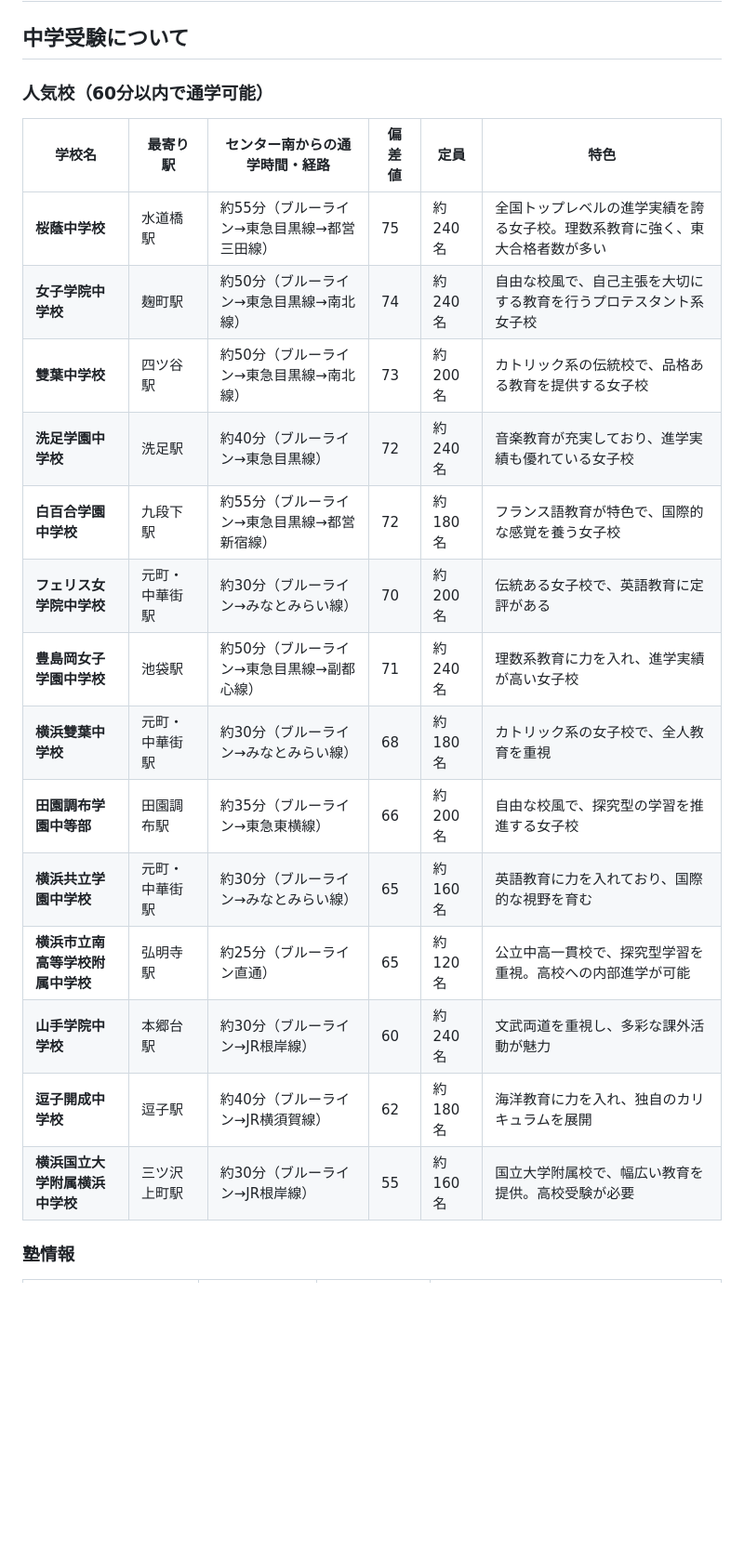
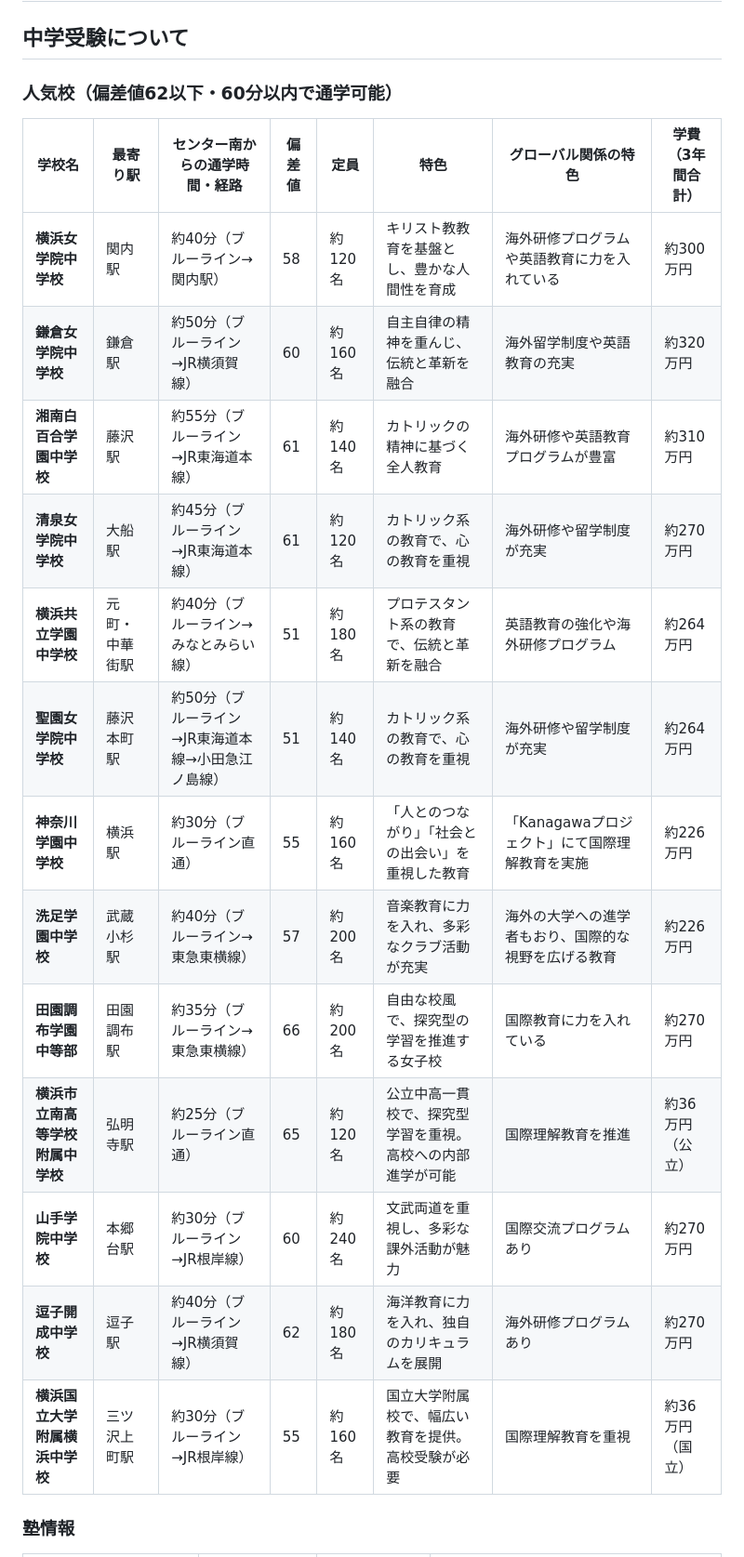
Before and after one commit to daikipanahmi/school-plan, a Markdown page: センター南エリア_中学高校受験情報.md, the part around one of its changes. Shown at 93% size. Rendered like a GitHub page; blank space fills up the shorter version.

```diff
--- a/センター南エリア_中学高校受験情報.md
+++ b/センター南エリア_中学高校受験情報.md
@@ -2,24 +2,23 @@
 
 ## 中学受験について
 
-### 人気校（60分以内で通学可能）
+### 人気校（偏差値62以下・60分以内で通学可能）
 
-| 学校名 | 最寄り駅 | センター南からの通学時間・経路 | 偏差値 | 定員 | 特色 |
-|---|---|---|---|---|---|
-| **桜蔭中学校** | 水道橋駅 | 約55分（ブルーライン→東急目黒線→都営三田線） | 75 | 約240名 | 全国トップレベルの進学実績を誇る女子校。理数系教育に強く、東大合格者数が多い |
-| **女子学院中学校** | 麹町駅 | 約50分（ブルーライン→東急目黒線→南北線） | 74 | 約240名 | 自由な校風で、自己主張を大切にする教育を行うプロテスタント系女子校 |
-| **雙葉中学校** | 四ツ谷駅 | 約50分（ブルーライン→東急目黒線→南北線） | 73 | 約200名 | カトリック系の伝統校で、品格ある教育を提供する女子校 |
-| **洗足学園中学校** | 洗足駅 | 約40分（ブルーライン→東急目黒線） | 72 | 約240名 | 音楽教育が充実しており、進学実績も優れている女子校 |
-| **白百合学園中学校** | 九段下駅 | 約55分（ブルーライン→東急目黒線→都営新宿線） | 72 | 約180名 | フランス語教育が特色で、国際的な感覚を養う女子校 |
-| **フェリス女学院中学校** | 元町・中華街駅 | 約30分（ブルーライン→みなとみらい線） | 70 | 約200名 | 伝統ある女子校で、英語教育に定評がある |
-| **豊島岡女子学園中学校** | 池袋駅 | 約50分（ブルーライン→東急目黒線→副都心線） | 71 | 約240名 | 理数系教育に力を入れ、進学実績が高い女子校 |
-| **横浜雙葉中学校** | 元町・中華街駅 | 約30分（ブルーライン→みなとみらい線） | 68 | 約180名 | カトリック系の女子校で、全人教育を重視 |
-| **田園調布学園中等部** | 田園調布駅 | 約35分（ブルーライン→東急東横線） | 66 | 約200名 | 自由な校風で、探究型の学習を推進する女子校 |
-| **横浜共立学園中学校** | 元町・中華街駅 | 約30分（ブルーライン→みなとみらい線） | 65 | 約160名 | 英語教育に力を入れており、国際的な視野を育む |
-| **横浜市立南高等学校附属中学校** | 弘明寺駅 | 約25分（ブルーライン直通） | 65 | 約120名 | 公立中高一貫校で、探究型学習を重視。高校への内部進学が可能 |
-| **山手学院中学校** | 本郷台駅 | 約30分（ブルーライン→JR根岸線） | 60 | 約240名 | 文武両道を重視し、多彩な課外活動が魅力 |
-| **逗子開成中学校** | 逗子駅 | 約40分（ブルーライン→JR横須賀線） | 62 | 約180名 | 海洋教育に力を入れ、独自のカリキュラムを展開 |
-| **横浜国立大学附属横浜中学校** | 三ツ沢上町駅 | 約30分（ブルーライン→JR根岸線） | 55 | 約160名 | 国立大学附属校で、幅広い教育を提供。高校受験が必要 |
+| 学校名 | 最寄り駅 | センター南からの通学時間・経路 | 偏差値 | 定員 | 特色 | グローバル関係の特色 | 学費（3年間合計） |
+|---|---|---|---|---|---|---|---|
+| **横浜女学院中学校** | 関内駅 | 約40分（ブルーライン→関内駅） | 58 | 約120名 | キリスト教教育を基盤とし、豊かな人間性を育成 | 海外研修プログラムや英語教育に力を入れている | 約300万円 |
+| **鎌倉女学院中学校** | 鎌倉駅 | 約50分（ブルーライン→JR横須賀線） | 60 | 約160名 | 自主自律の精神を重んじ、伝統と革新を融合 | 海外留学制度や英語教育の充実 | 約320万円 |
+| **湘南白百合学園中学校** | 藤沢駅 | 約55分（ブルーライン→JR東海道本線） | 61 | 約140名 | カトリックの精神に基づく全人教育 | 海外研修や英語教育プログラムが豊富 | 約310万円 |
+| **清泉女学院中学校** | 大船駅 | 約45分（ブルーライン→JR東海道本線） | 61 | 約120名 | カトリック系の教育で、心の教育を重視 | 海外研修や留学制度が充実 | 約270万円 |
+| **横浜共立学園中学校** | 元町・中華街駅 | 約40分（ブルーライン→みなとみらい線） | 51 | 約180名 | プロテスタント系の教育で、伝統と革新を融合 | 英語教育の強化や海外研修プログラム | 約264万円 |
+| **聖園女学院中学校** | 藤沢本町駅 | 約50分（ブルーライン→JR東海道本線→小田急江ノ島線） | 51 | 約140名 | カトリック系の教育で、心の教育を重視 | 海外研修や留学制度が充実 | 約264万円 |
+| **神奈川学園中学校** | 横浜駅 | 約30分（ブルーライン直通） | 55 | 約160名 | 「人とのつながり」「社会との出会い」を重視した教育 | 「Kanagawaプロジェクト」にて国際理解教育を実施 | 約226万円 |
+| **洗足学園中学校** | 武蔵小杉駅 | 約40分（ブルーライン→東急東横線） | 57 | 約200名 | 音楽教育に力を入れ、多彩なクラブ活動が充実 | 海外の大学への進学者もおり、国際的な視野を広げる教育 | 約226万円 |
+| **田園調布学園中等部** | 田園調布駅 | 約35分（ブルーライン→東急東横線） | 66 | 約200名 | 自由な校風で、探究型の学習を推進する女子校 | 国際教育に力を入れている | 約270万円 |
+| **横浜市立南高等学校附属中学校** | 弘明寺駅 | 約25分（ブルーライン直通） | 65 | 約120名 | 公立中高一貫校で、探究型学習を重視。高校への内部進学が可能 | 国際理解教育を推進 | 約36万円（公立） |
+| **山手学院中学校** | 本郷台駅 | 約30分（ブルーライン→JR根岸線） | 60 | 約240名 | 文武両道を重視し、多彩な課外活動が魅力 | 国際交流プログラムあり | 約270万円 |
+| **逗子開成中学校** | 逗子駅 | 約40分（ブルーライン→JR横須賀線） | 62 | 約180名 | 海洋教育に力を入れ、独自のカリキュラムを展開 | 海外研修プログラムあり | 約270万円 |
+| **横浜国立大学附属横浜中学校** | 三ツ沢上町駅 | 約30分（ブルーライン→JR根岸線） | 55 | 約160名 | 国立大学附属校で、幅広い教育を提供。高校受験が必要 | 国際理解教育を重視 | 約36万円（国立） |
 
 ### 塾情報
 
```
Also changed, not shown: other parts of センター南エリア_中学高校受験情報.md (+15 -23 lines).
